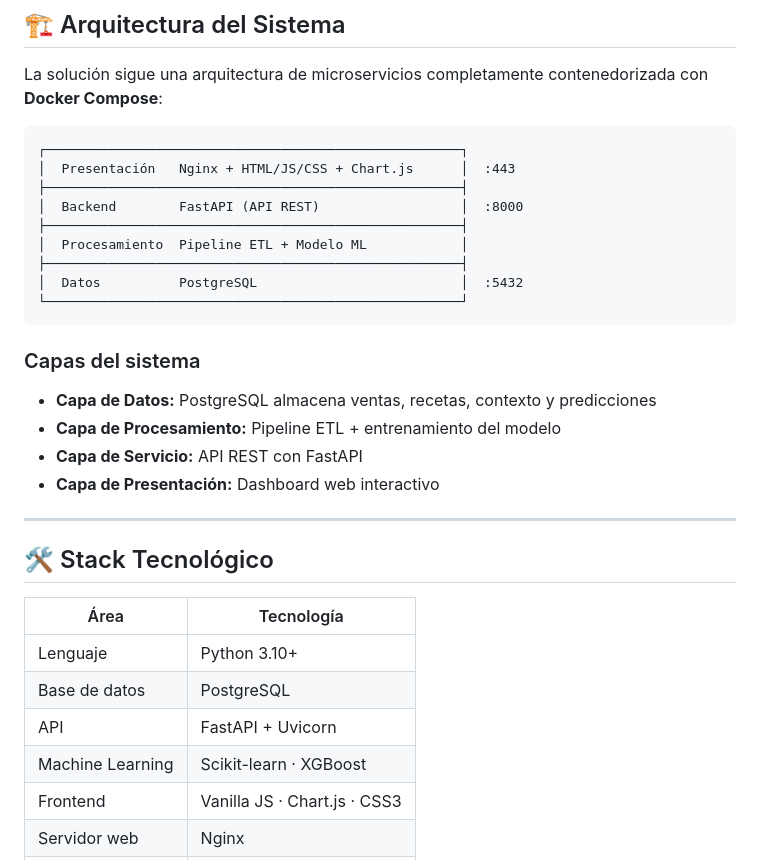
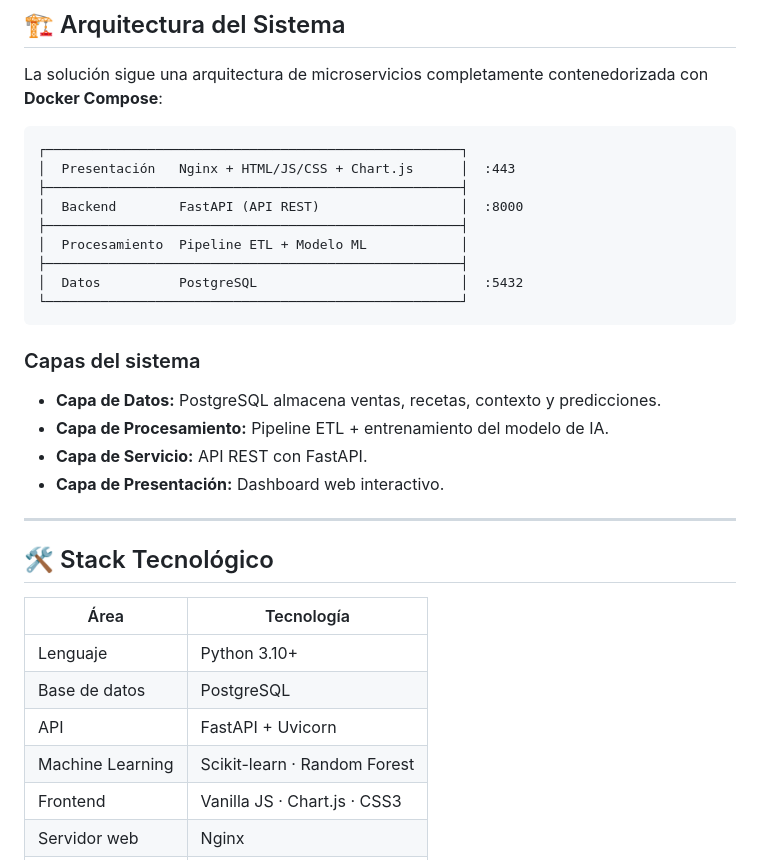
Before and after one commit to ToniSureda/smartchef, a Markdown page: README.md, the part around one of its changes. Drawn GitHub-style.

````diff
--- a/README.md
+++ b/README.md
@@ -32,7 +39,7 @@ El objetivo es generar **recomendaciones de compra precisas** que permitan:
 
 La solución sigue una arquitectura de microservicios completamente contenedorizada con **Docker Compose**:
 
-```
+```text
 ┌─────────────────────────────────────────────────────┐
 │  Presentación   Nginx + HTML/JS/CSS + Chart.js      │  :443
 ├─────────────────────────────────────────────────────┤
@@ -46,21 +53,21 @@ La solución sigue una arquitectura de microservicios completamente contenedoriz
 
 ### Capas del sistema
 
-- **Capa de Datos:** PostgreSQL almacena ventas, recetas, contexto y predicciones
-- **Capa de Procesamiento:** Pipeline ETL + entrenamiento del modelo
-- **Capa de Servicio:** API REST con FastAPI
-- **Capa de Presentación:** Dashboard web interactivo
+- **Capa de Datos:** PostgreSQL almacena ventas, recetas, contexto y predicciones.
+- **Capa de Procesamiento:** Pipeline ETL + entrenamiento del modelo de IA.
+- **Capa de Servicio:** API REST con FastAPI.
+- **Capa de Presentación:** Dashboard web interactivo.
 
 ---
 
 ## 🛠️ Stack Tecnológico
 
 | Área | Tecnología |
-|------|-----------|
+|---|---|
 | Lenguaje | Python 3.10+ |
 | Base de datos | PostgreSQL |
 | API | FastAPI + Uvicorn |
-| Machine Learning | Scikit-learn · XGBoost |
+| Machine Learning | Scikit-learn · Random Forest |
 | Frontend | Vanilla JS · Chart.js · CSS3 |
 | Servidor web | Nginx |
 | Infraestructura | Docker · Docker Compose |
````
Also changed, not shown: other parts of README.md (+22 -15 lines).
